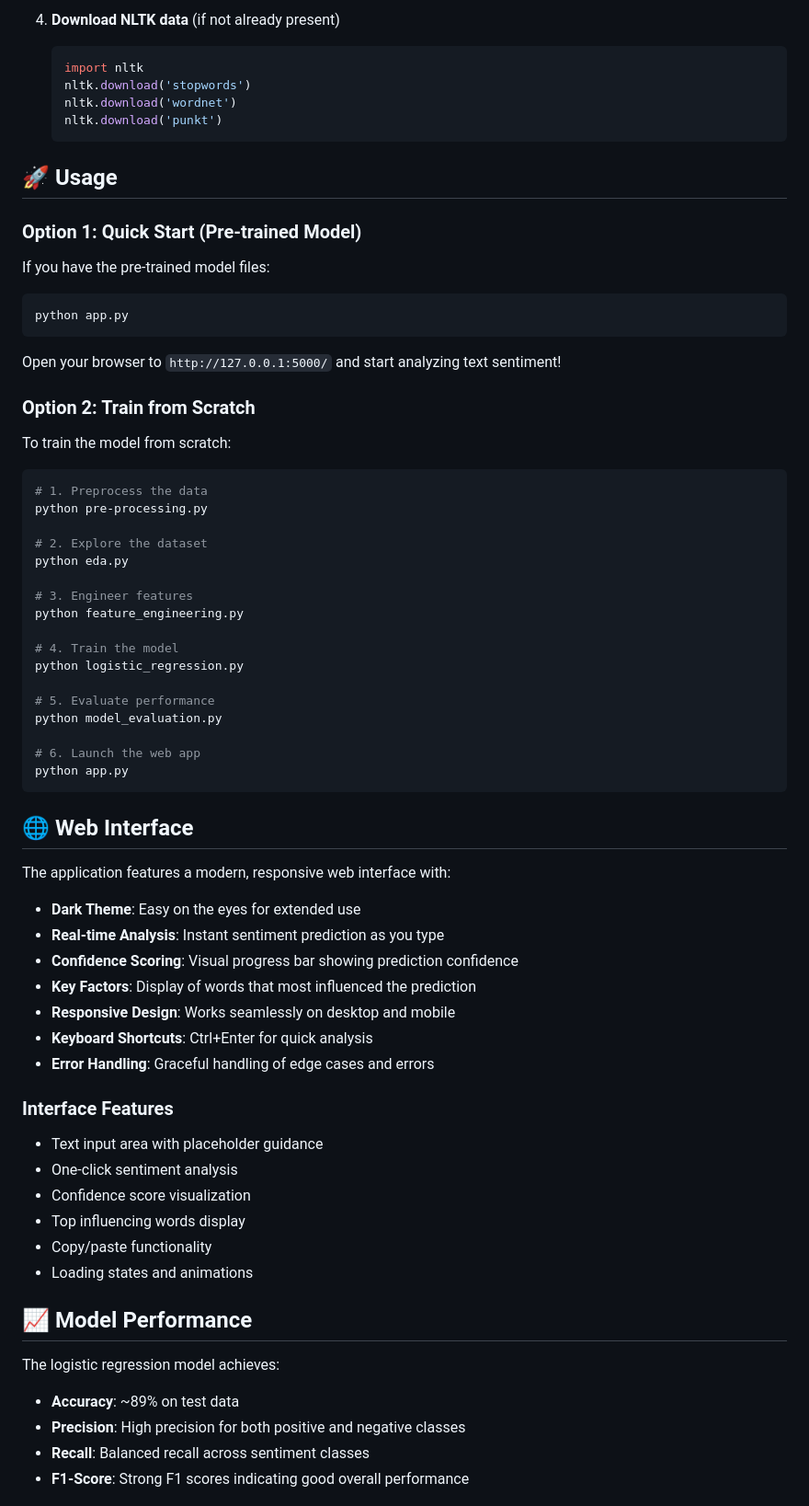
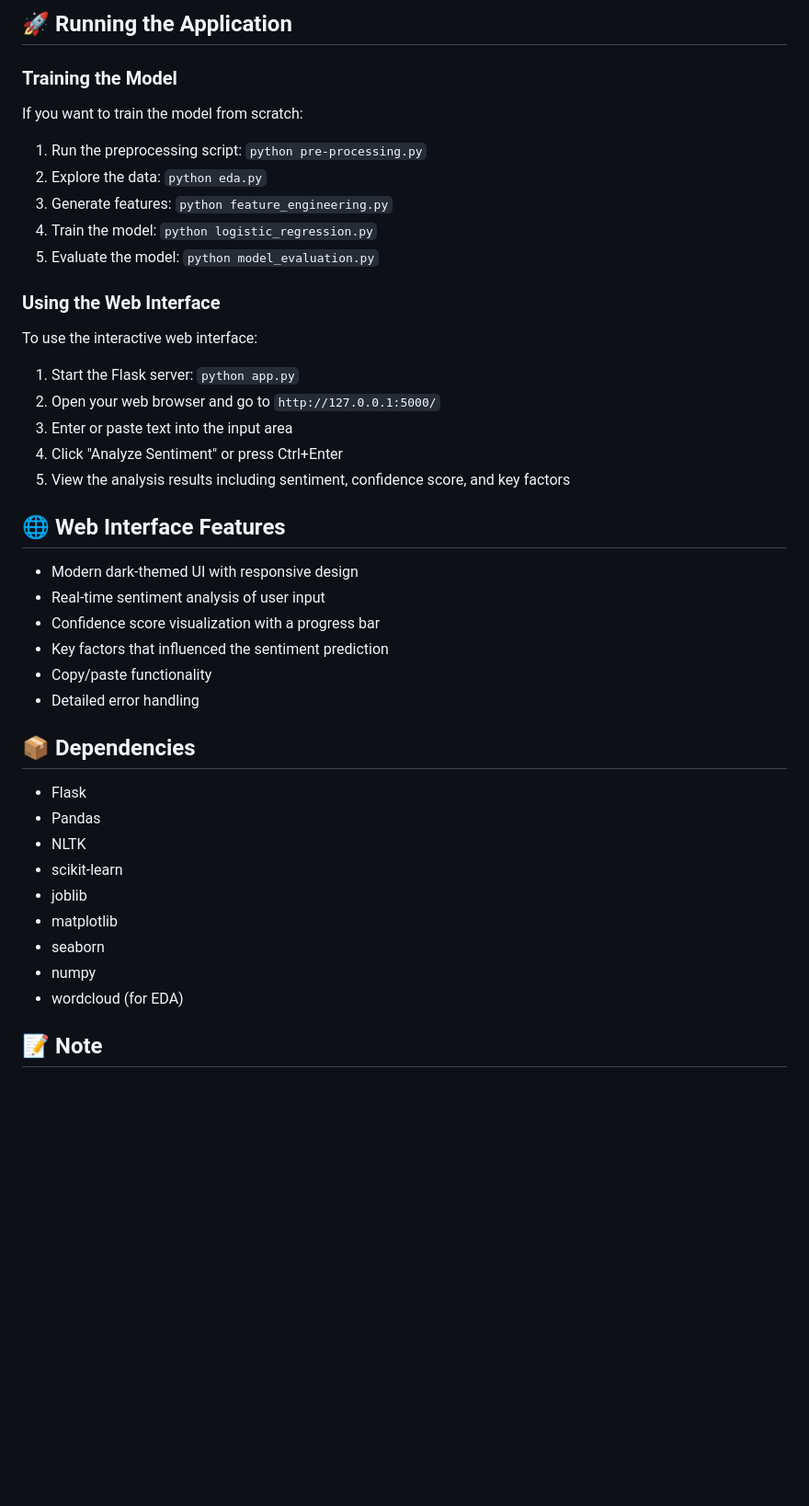
Before and after one commit to Preksha-7/Sentiment-Ananlysis, a Markdown page: README.md, the part around one of its changes. Shown at 92% size. Rendered like a GitHub page; blank space fills up the shorter version.

````diff
--- a/README.md
+++ b/README.md
@@ -78,73 +53,46 @@ This project uses the **IMDB Movie Reviews Dataset** from Kaggle, containing 50,
 
-4. **Download NLTK data** (if not already present)
-   ```python
-   import nltk
-   nltk.download('stopwords')
-   nltk.download('wordnet')
-   nltk.download('punkt')
-   ```
+## 🚀 Running the Application
 
-## 🚀 Usage
+### Training the Model
 
-### Option 1: Quick Start (Pre-trained Model)
+If you want to train the model from scratch:
 
-If you have the pre-trained model files:
+1. Run the preprocessing script: `python pre-processing.py`
+2. Explore the data: `python eda.py`
+3. Generate features: `python feature_engineering.py`
+4. Train the model: `python logistic_regression.py`
+5. Evaluate the model: `python model_evaluation.py`
 
-```bash
-python app.py
-```
+### Using the Web Interface
 
-Open your browser to `http://127.0.0.1:5000/` and start analyzing text sentiment!
+To use the interactive web interface:
 
-### Option 2: Train from Scratch
+1. Start the Flask server: `python app.py`
+2. Open your web browser and go to `http://127.0.0.1:5000/`
+3. Enter or paste text into the input area
+4. Click "Analyze Sentiment" or press Ctrl+Enter
+5. View the analysis results including sentiment, confidence score, and key factors
 
-To train the model from scratch:
+## 🌐 Web Interface Features
 
-```bash
-# 1. Preprocess the data
-python pre-processing.py
+- Modern dark-themed UI with responsive design
+- Real-time sentiment analysis of user input
+- Confidence score visualization with a progress bar
+- Key factors that influenced the sentiment prediction
+- Copy/paste functionality
+- Detailed error handling
 
-# 2. Explore the dataset
-python eda.py
+## 📦 Dependencies
 
-# 3. Engineer features
-python feature_engineering.py
+- Flask
+- Pandas
+- NLTK
+- scikit-learn
+- joblib
+- matplotlib
+- seaborn
+- numpy
+- wordcloud (for EDA)
 
-# 4. Train the model
-python logistic_regression.py
+## 📝 Note
 
-# 5. Evaluate performance
-python model_evaluation.py
-
-# 6. Launch the web app
-python app.py
-```
-
-## 🌐 Web Interface
-
-The application features a modern, responsive web interface with:
-
-- **Dark Theme**: Easy on the eyes for extended use
-- **Real-time Analysis**: Instant sentiment prediction as you type
-- **Confidence Scoring**: Visual progress bar showing prediction confidence
-- **Key Factors**: Display of words that most influenced the prediction
-- **Responsive Design**: Works seamlessly on desktop and mobile
-- **Keyboard Shortcuts**: Ctrl+Enter for quick analysis
-- **Error Handling**: Graceful handling of edge cases and errors
-
-### Interface Features
-- Text input area with placeholder guidance
-- One-click sentiment analysis
-- Confidence score visualization
-- Top influencing words display
-- Copy/paste functionality
-- Loading states and animations
-
-## 📈 Model Performance
-
-The logistic regression model achieves:
-- **Accuracy**: ~89% on test data
-- **Precision**: High precision for both positive and negative classes
-- **Recall**: Balanced recall across sentiment classes
-- **F1-Score**: Strong F1 scores indicating good overall performance
-
````
Also changed, not shown: other parts of README.md (+28 -157 lines).
